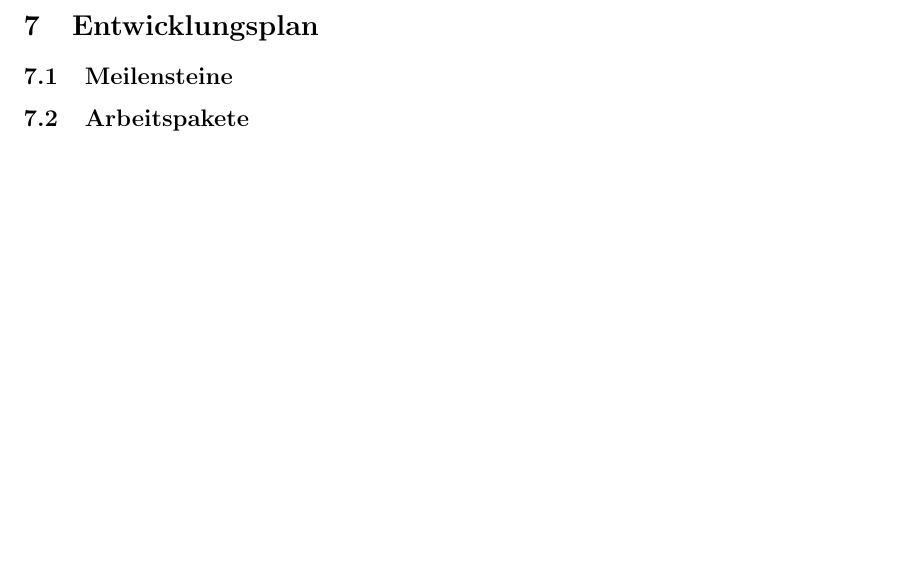
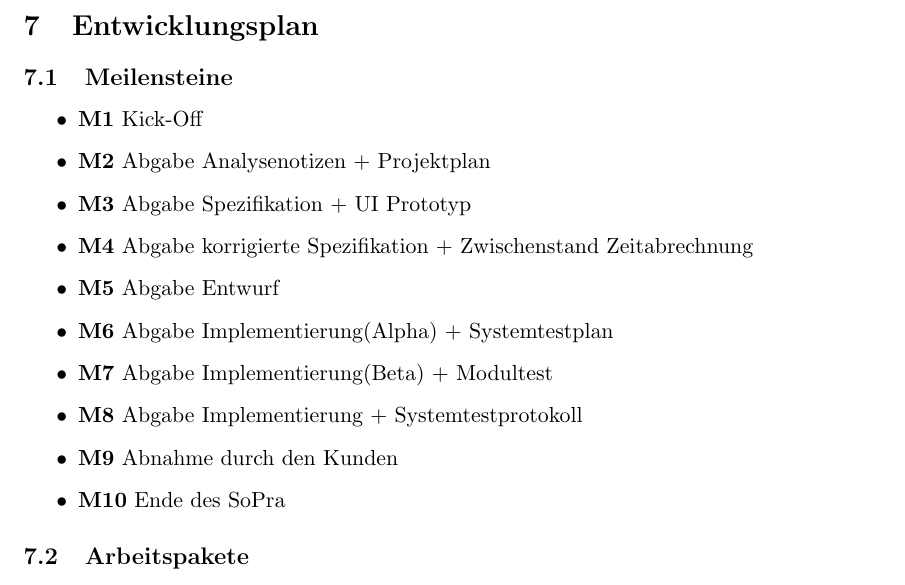
Before and after one commit to jtagscherer/Tourney, a LaTeX document (Documents/Projektplan.tex): part of page 5 of 5, cut so that both start at the same text, the shorter picture padded with empty space. Compiled offline with pdfLaTeX.

Commit message:
Added Meilensteine

```diff
--- a/Documents/Projektplan.tex
+++ b/Documents/Projektplan.tex
@@ -133,6 +133,19 @@ Zur Erstellung von Dokumenten und des eigentlichen Programms kommen eine Reihe v
 
 \subsection{Meilensteine}
 
+\begin{itemize}
+	\item \textbf{M1} Kick-Off
+	\item \textbf{M2} Abgabe Analysenotizen + Projektplan
+	\item \textbf{M3} Abgabe Spezifikation + UI Prototyp
+	\item \textbf{M4} Abgabe korrigierte Spezifikation + Zwischenstand 							Zeitabrechnung
+	\item \textbf{M5} Abgabe Entwurf
+	\item \textbf{M6} Abgabe Implementierung(Alpha) + Systemtestplan
+	\item \textbf{M7} Abgabe Implementierung(Beta) + Modultest
+	\item \textbf{M8} Abgabe Implementierung + Systemtestprotokoll
+	\item \textbf{M9} Abnahme durch den Kunden
+	\item \textbf{M10} Ende des SoPra
+\end{itemize}
+
 \subsection{Arbeitspakete}
 
 \subsection{Terminplan}
```
